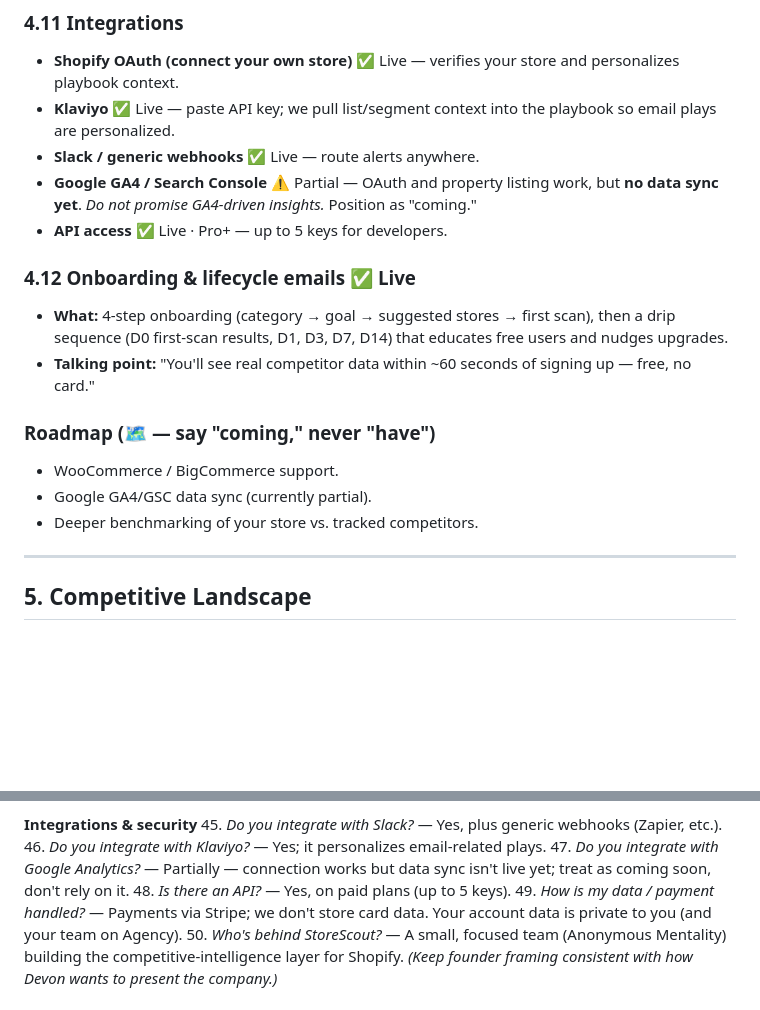
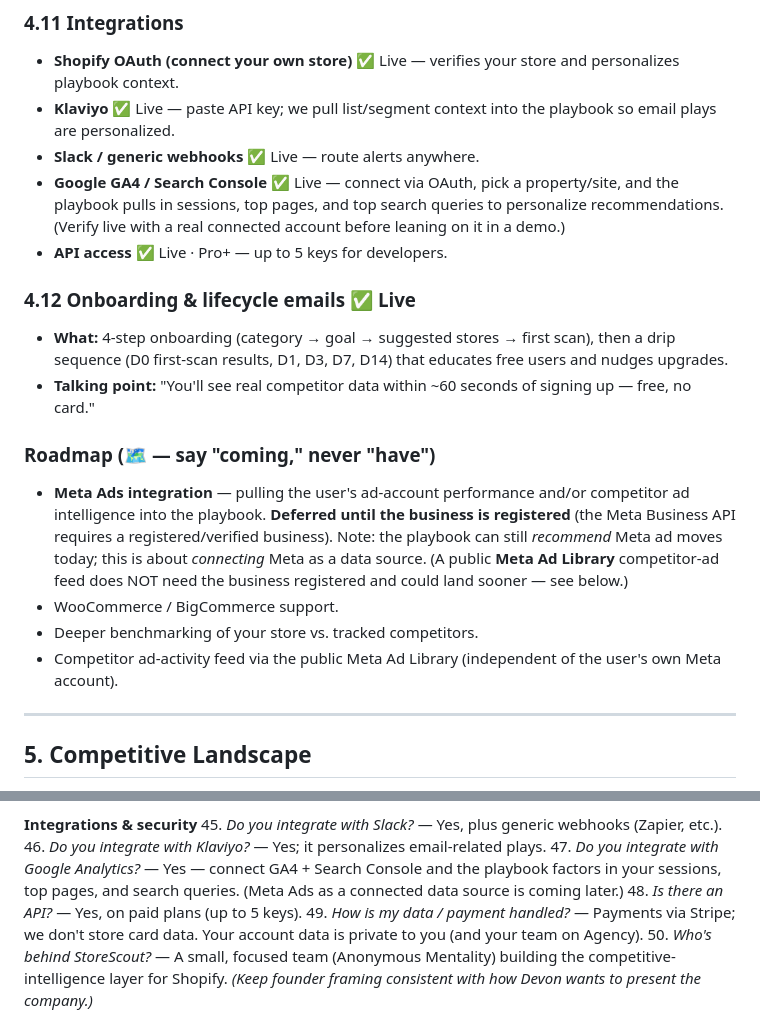
Before and after one commit to Devonwaldrop01/StoreScout, a Markdown page: MARKETING_HANDOFF.md, 2 parts joined by grey strips. GitHub-like rendering; blank space fills up the shorter version.

Commit message:
Update roadmap: Meta Ads integration deferred; Google now live
- Add Meta Ads integration to roadmap, deferred until the business is registered
  (Meta Business API requires it); note the public Meta Ad Library competitor
  feed could land sooner since it needs no user account.
- Correct Google GA4/GSC from "partial" to live (data sync was fixed).

Co-Authored-By: Claude Opus 4.8 <noreply@anthropic.com>
Claude-Session: https://claude.ai/code/session_01Jn2f3FaQJB5We9tQV7PnR4

```diff
--- a/MARKETING_HANDOFF.md
+++ b/MARKETING_HANDOFF.md
@@ -168,7 +168,7 @@ Operators find out what competitors did **days late** — usually after a custom
 - **Shopify OAuth (connect your own store)** ✅ Live — verifies your store and personalizes playbook context.
 - **Klaviyo** ✅ Live — paste API key; we pull list/segment context into the playbook so email plays are personalized.
 - **Slack / generic webhooks** ✅ Live — route alerts anywhere.
-- **Google GA4 / Search Console** ⚠️ Partial — OAuth and property listing work, but **no data sync yet**. *Do not promise GA4-driven insights.* Position as "coming."
+- **Google GA4 / Search Console** ✅ Live — connect via OAuth, pick a property/site, and the playbook pulls in sessions, top pages, and top search queries to personalize recommendations. (Verify live with a real connected account before leaning on it in a demo.)
 - **API access** ✅ Live · Pro+ — up to 5 keys for developers.
 
 ### 4.12 Onboarding & lifecycle emails ✅ Live
@@ -176,9 +176,10 @@ Operators find out what competitors did **days late** — usually after a custom
 - **Talking point:** "You'll see real competitor data within ~60 seconds of signing up — free, no card."
 
 ### Roadmap (🗺️ — say "coming," never "have")
+- **Meta Ads integration** — pulling the user's ad-account performance and/or competitor ad intelligence into the playbook. **Deferred until the business is registered** (the Meta Business API requires a registered/verified business). Note: the playbook can still *recommend* Meta ad moves today; this is about *connecting* Meta as a data source. (A public **Meta Ad Library** competitor-ad feed does NOT need the business registered and could land sooner — see below.)
 - WooCommerce / BigCommerce support.
-- Google GA4/GSC data sync (currently partial).
 - Deeper benchmarking of your store vs. tracked competitors.
+- Competitor ad-activity feed via the public Meta Ad Library (independent of the user's own Meta account).
 
 ---
 
@@ -362,7 +363,7 @@ StoreScout accumulates **time-series catalog history** for every tracked store.
 **Integrations & security**
 45. *Do you integrate with Slack?* — Yes, plus generic webhooks (Zapier, etc.).
 46. *Do you integrate with Klaviyo?* — Yes; it personalizes email-related plays.
-47. *Do you integrate with Google Analytics?* — Partially — connection works but data sync isn't live yet; treat as coming soon, don't rely on it.
+47. *Do you integrate with Google Analytics?* — Yes — connect GA4 + Search Console and the playbook factors in your sessions, top pages, and search queries. (Meta Ads as a connected data source is coming later.)
 48. *Is there an API?* — Yes, on paid plans (up to 5 keys).
 49. *How is my data / payment handled?* — Payments via Stripe; we don't store card data. Your account data is private to you (and your team on Agency).
 50. *Who's behind StoreScout?* — A small, focused team (Anonymous Mentality) building the competitive-intelligence layer for Shopify. *(Keep founder framing consistent with how Devon wants to present the company.)*
```
